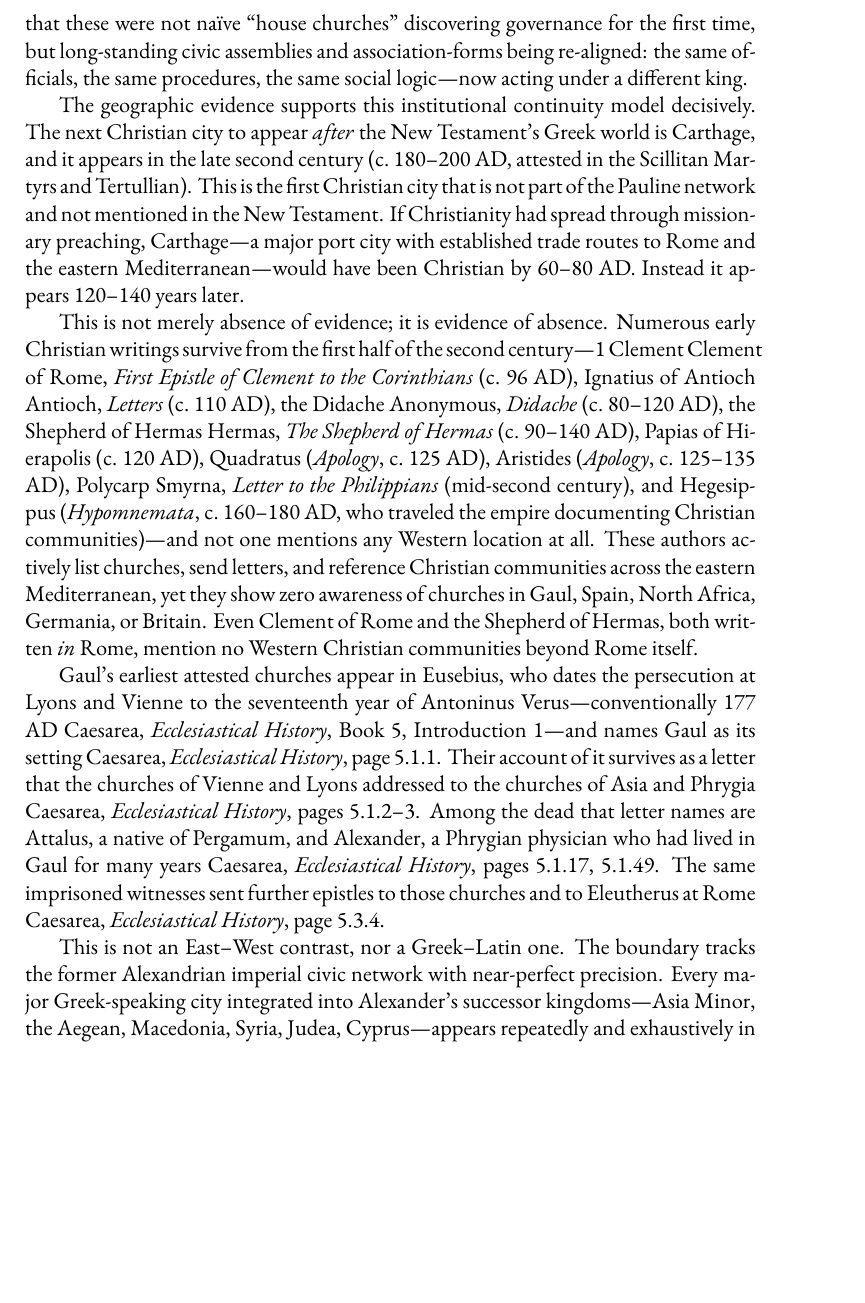
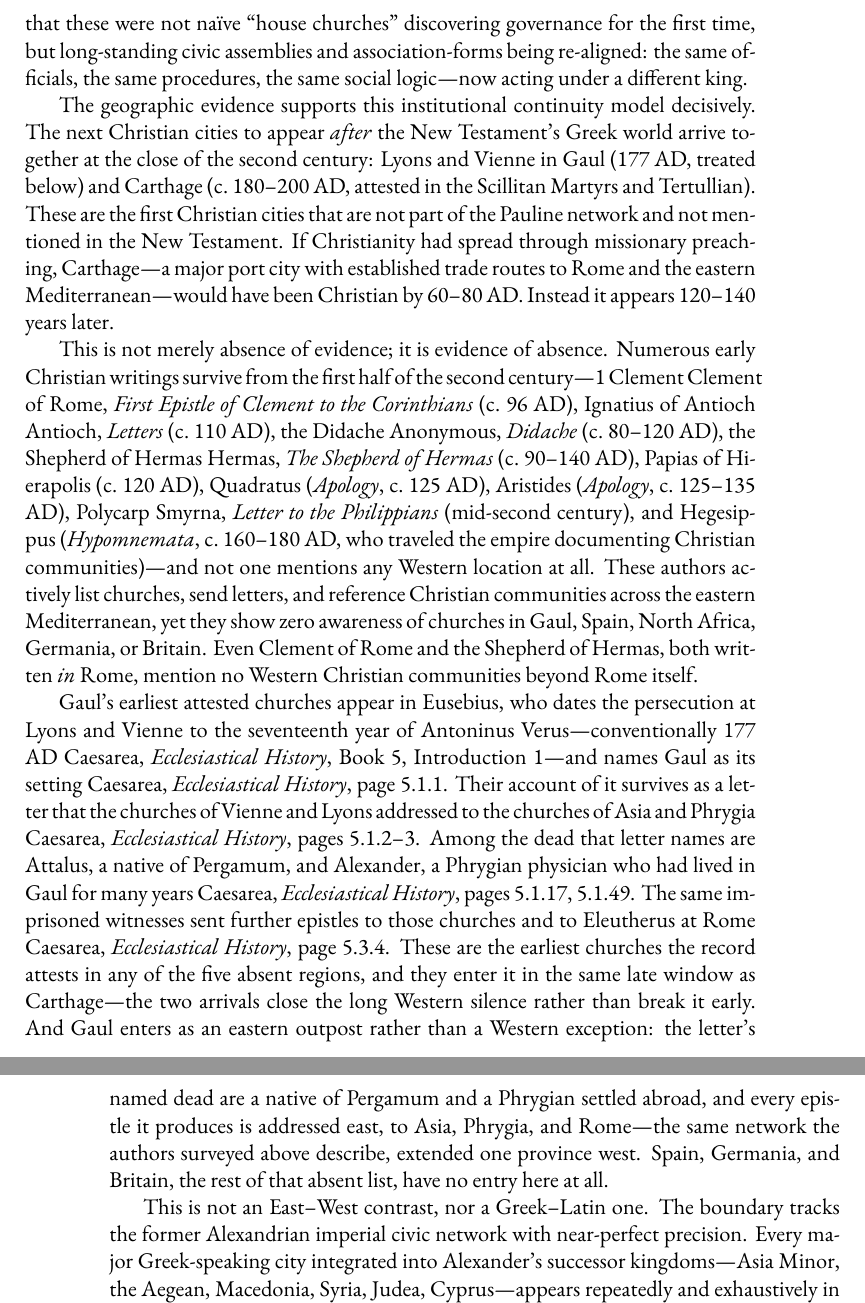
Before and after one commit to mvdatacenter/historical-jesus-son-of-god, a LaTeX thesis (manuscript.tex, which reads chapter5.tex): part of page 197 of 286 before the commit and two parts of pages 197 and 198 of 286 after it, the two joined at a grey line, cut so that both start at the same text, the shorter picture padded with empty space. Compiled offline with XeLaTeX.

Commit message:
fix: position the Gaul paragraph against the Carthage and five-region standing claims
Co-Authored-By: Claude Fable 5 <noreply@anthropic.com>
Claude-Session: https://claude.ai/code/session_017mFKdvo9gTgfJ56v2e35Sf
Session-Authored-By: Mark of Alexandria GitHub App (mark-of-alexandria[bot])

```diff
--- a/chapter5.tex
+++ b/chapter5.tex
@@ -282,8 +282,8 @@ To explain this as something invented from scratch in a single generation requir
 It is far more economical to recognize that these were not naïve ``house churches'' discovering governance for the first time, but long-standing civic assemblies and association-forms being re-aligned: the same officials, the same procedures, the same social logic---now acting under a different king.
 
 The geographic evidence supports this institutional continuity model decisively.
-The next Christian city to appear \emph{after} the New Testament's Greek world is Carthage, and it appears in the late second century (c.~180--200 AD, attested in the Scillitan Martyrs and Tertullian).
-This is the first Christian city that is not part of the Pauline network and not mentioned in the New Testament.
+The next Christian cities to appear \emph{after} the New Testament's Greek world arrive together at the close of the second century: Lyons and Vienne in Gaul (177 AD, treated below) and Carthage (c.~180--200 AD, attested in the Scillitan Martyrs and Tertullian).
+These are the first Christian cities that are not part of the Pauline network and not mentioned in the New Testament.
 If Christianity had spread through missionary preaching, Carthage---a major port city with established trade routes to Rome and the eastern Mediterranean---would have been Christian by 60--80 AD.
 Instead it appears 120--140 years later.
 
@@ -296,6 +296,9 @@ Gaul's earliest attested churches appear in Eusebius, who dates the persecution
 Their account of it survives as a letter that the churches of Vienne and Lyons addressed to the churches of Asia and Phrygia \cite[5.1.2--3]{eusebius:he}.
 Among the dead that letter names are Attalus, a native of Pergamum, and Alexander, a Phrygian physician who had lived in Gaul for many years \cite[5.1.17, 5.1.49]{eusebius:he}.
 The same imprisoned witnesses sent further epistles to those churches and to Eleutherus at Rome \cite[5.3.4]{eusebius:he}.
+These are the earliest churches the record attests in any of the five absent regions, and they enter it in the same late window as Carthage---the two arrivals close the long Western silence rather than break it early.
+And Gaul enters as an eastern outpost rather than a Western exception: the letter's named dead are a native of Pergamum and a Phrygian settled abroad, and every epistle it produces is addressed east, to Asia, Phrygia, and Rome---the same network the authors surveyed above describe, extended one province west.
+Spain, Germania, and Britain, the rest of that absent list, have no entry here at all.
 
 This is not an East--West contrast, nor a Greek--Latin one.
 The boundary tracks the former Alexandrian imperial civic network with near-perfect precision.
```
